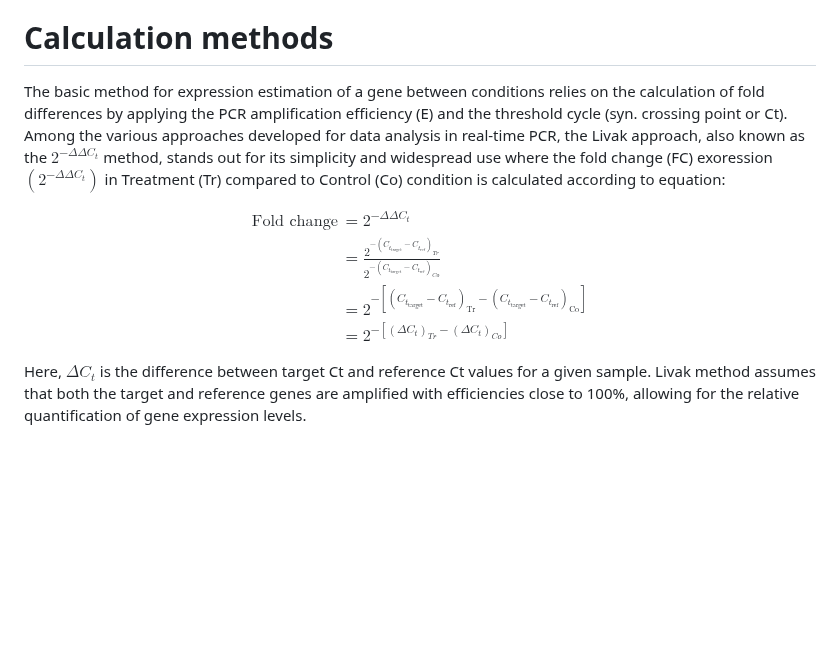
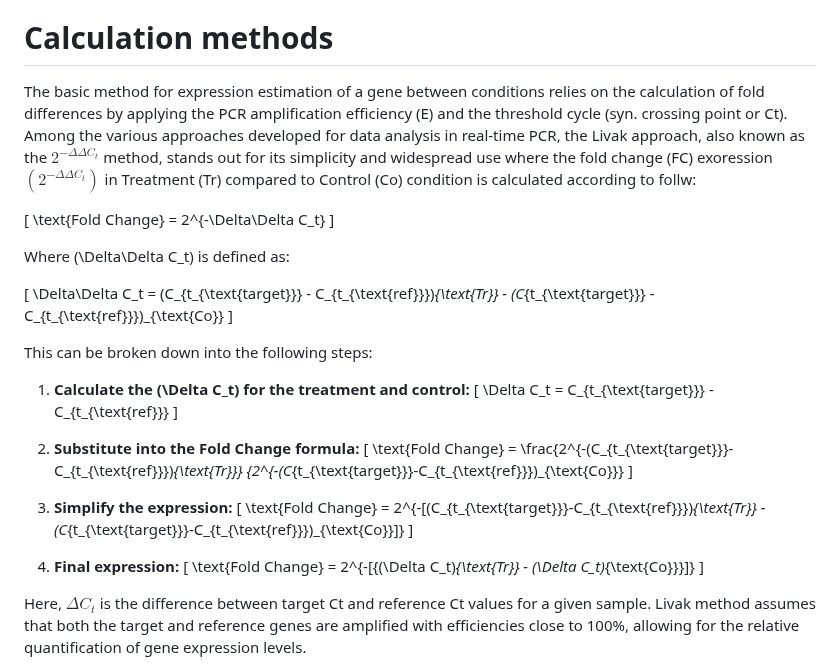
Before and after one commit to mirzaghaderi/rtpcr, a Markdown page: inst/method.md, the part around the change. GitHub-like rendering; blank space fills up the shorter version.

```diff
--- a/inst/method.md
+++ b/inst/method.md
@@ -6,17 +6,40 @@ Real-time polymerase chain reaction (real-time PCR) is widely used in biological
 and <a href="https://doi.org/10.1016/j.tibtech.2018.12.002">Taylor et al. (2019)</a>, matching both <a href="https://doi.org/10.1006/meth.2001.1262">Livak and Schmittgen (2001)</a> and <a href="https://doi.org/10.1093/nar/30.9.e36">Pfaffl et al. (2002) </a> methods  was used. Based on the experimental conditions, the functions of the ‘rtpcr’ package use t-test (for experiments with a two-level factor), analysis of variance, analysis of covariance (ANCOVA) or analysis of repeated measure data to calculate the fold change (FC, ${\Delta\Delta C_t}$ method) or relative expression (RE, ${\Delta C_t}$ method). The functions further provide standard errors and confidence interval for means, apply statistical mean comparisons and present significance. To facilitate function application, different data sets were used as examples and the outputs were explained. An outstanding feature of ‘rtpcr’ package is providing publication-ready bar plots with various controlling arguments for experiments with up to three different factors which are further editable by ggplot2 functions.
 
 # Calculation methods
-The basic method for expression estimation of a gene between conditions relies on the calculation of fold differences by applying the PCR amplification efficiency (E) and the threshold cycle (syn. crossing point or Ct). Among the various approaches developed for data analysis in real-time PCR, the Livak approach, also known as the $2^{-\Delta\Delta C_t}$ method, stands out for its simplicity and widespread use where the fold change (FC) exoression $(2^{-\Delta\Delta C_t})$ in Treatment (Tr) compared to Control (Co) condition is calculated according to equation:
+The basic method for expression estimation of a gene between conditions relies on the calculation of fold differences by applying the PCR amplification efficiency (E) and the threshold cycle (syn. crossing point or Ct). Among the various approaches developed for data analysis in real-time PCR, the Livak approach, also known as the $2^{-\Delta\Delta C_t}$ method, stands out for its simplicity and widespread use where the fold change (FC) exoression $(2^{-\Delta\Delta C_t})$ in Treatment (Tr) compared to Control (Co) condition is calculated according to follw:
 
 
-$$\begin{align*}
-\text{Fold change} & = 2^{-\Delta\Delta C_t} \\
-& = \frac{2^{-(C_{t_{\text{target}}}-C_{t_{\text{ref}}})_{Tr}}}
-{2^{-(C_{t_{\text{target}}}-C_{t_{\text{ref}}})_{Co}}} \\
-& =2^{-[(C_{t_{\text{target}}}-C_{t_{\text{ref}}})_{\text{Tr}}-
-{(C_{t_{\text{target}}}-C_{t_{\text{ref}}})}_{\text{Co}}]} \\
-& = 2^{-[{(\Delta C_t)_{Tr} - (\Delta C_t)_{Co}}]}
-\end{align*}$$
+\[
+\text{Fold Change} = 2^{-\Delta\Delta C_t}
+\]
+
+Where \(\Delta\Delta C_t\) is defined as:
+
+\[
+\Delta\Delta C_t = (C_{t_{\text{target}}} - C_{t_{\text{ref}}})_{\text{Tr}} - (C_{t_{\text{target}}} - C_{t_{\text{ref}}})_{\text{Co}}
+\]
+
+This can be broken down into the following steps:
+
+1. **Calculate the \(\Delta C_t\) for the treatment and control:**
+   \[
+   \Delta C_t = C_{t_{\text{target}}} - C_{t_{\text{ref}}}
+   \]
+
+2. **Substitute into the Fold Change formula:**
+   \[
+   \text{Fold Change} = \frac{2^{-(C_{t_{\text{target}}}-C_{t_{\text{ref}}})_{\text{Tr}}} {2^{-(C_{t_{\text{target}}}-C_{t_{\text{ref}}})_{\text{Co}}}
+   \]
+
+3. **Simplify the expression:**
+   \[
+   \text{Fold Change} = 2^{-[(C_{t_{\text{target}}}-C_{t_{\text{ref}}})_{\text{Tr}} - (C_{t_{\text{target}}}-C_{t_{\text{ref}}})_{\text{Co}}]}
+   \]
+
+4. **Final expression:**
+   \[
+   \text{Fold Change} = 2^{-[{(\Delta C_t)_{\text{Tr}} - (\Delta C_t)_{\text{Co}}}]}
+   \]
 
 
 Here, $\Delta C_t$ is the difference between target Ct and reference Ct values for a given sample. Livak method assumes that both the target and reference genes are amplified with efficiencies close to 100%, allowing for the relative quantification of gene expression levels.
```
